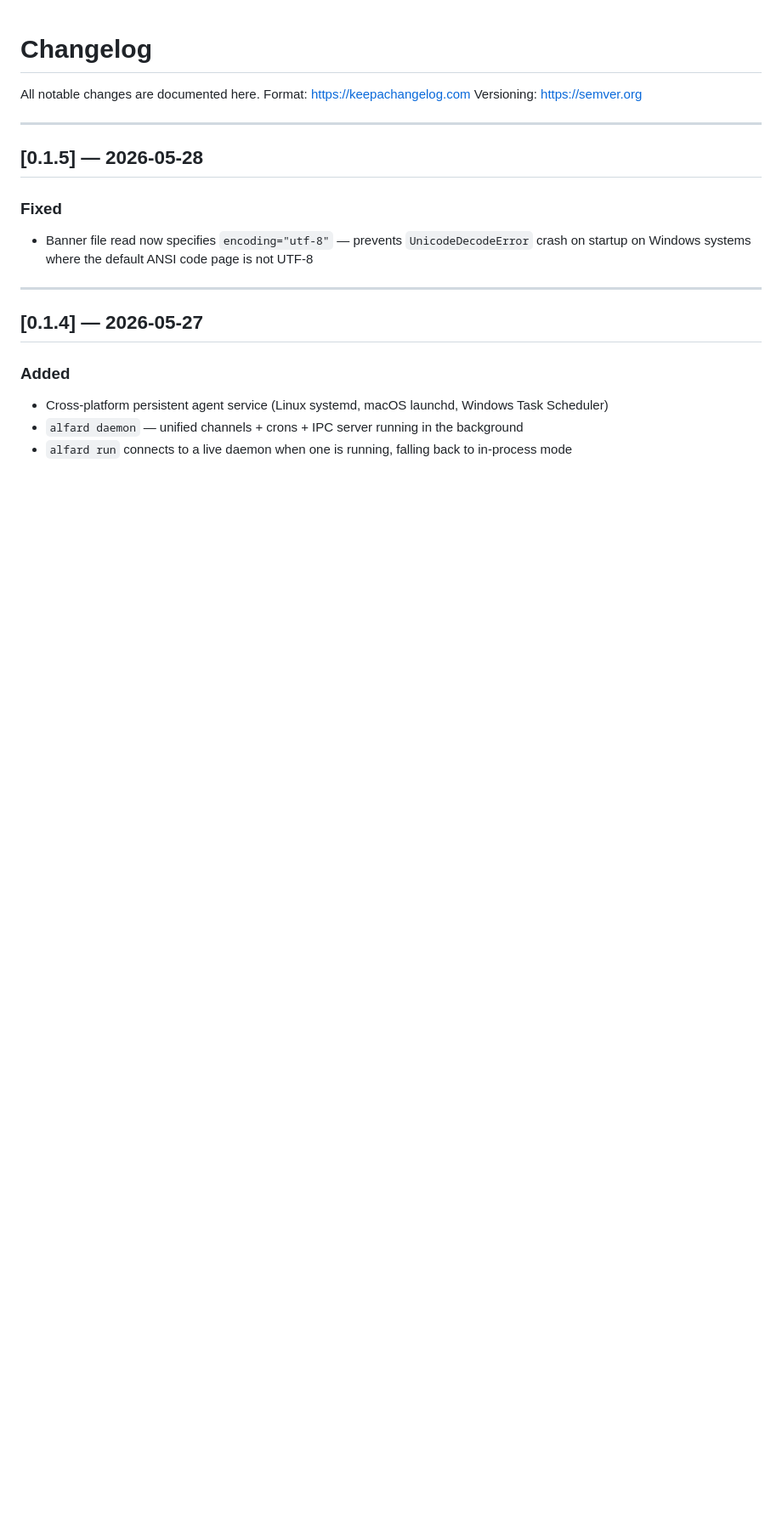
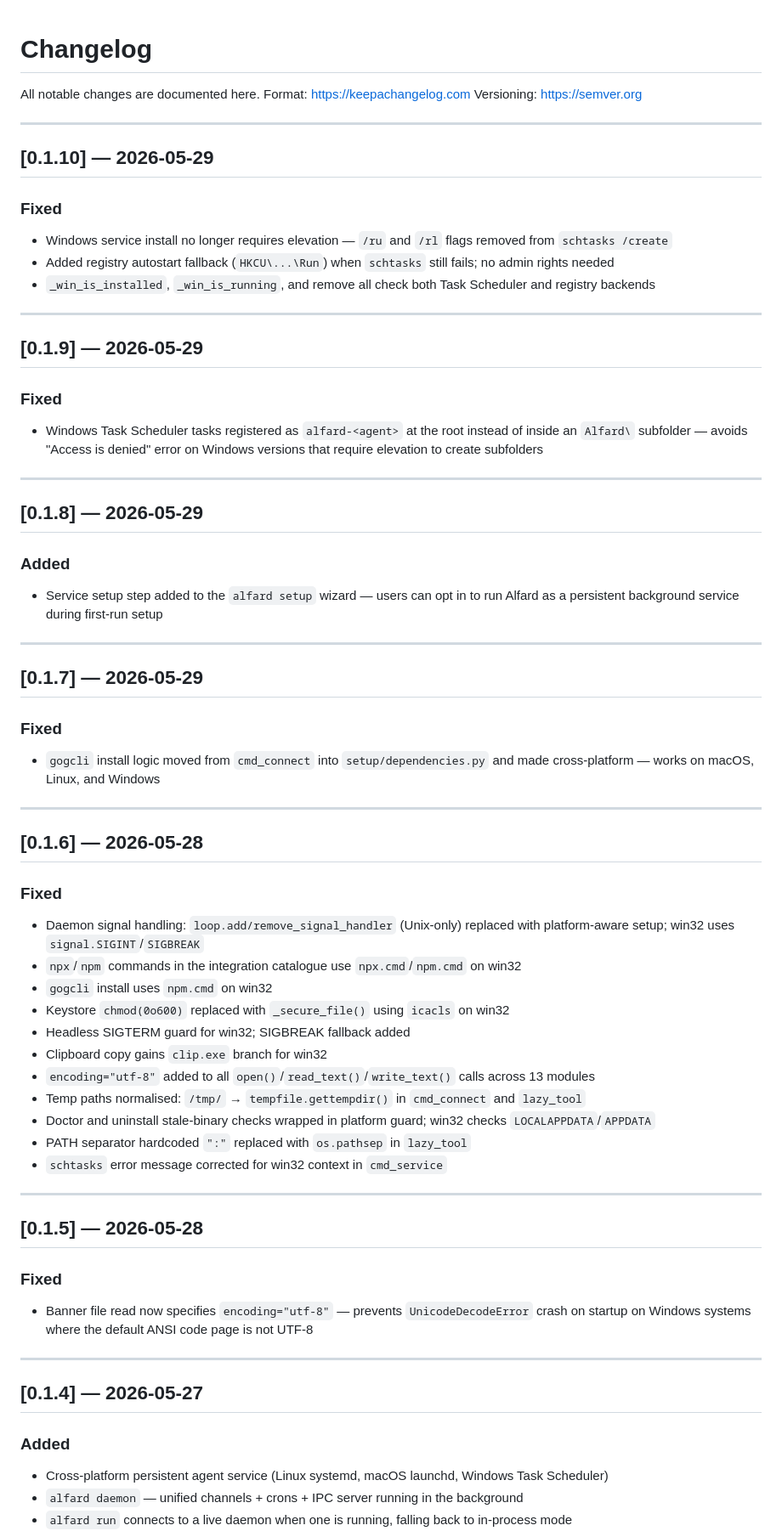
Before and after one commit to waterduckpani/alfard, a Markdown page: CHANGELOG.md, the part around the change. Shown at 85% size. GitHub-like rendering; blank space fills up the shorter version.

Commit message:
docs: update CHANGELOG for v0.1.6 through v0.1.10
Co-Authored-By: Claude Sonnet 4.6 <noreply@anthropic.com>

```diff
--- a/CHANGELOG.md
+++ b/CHANGELOG.md
@@ -2,6 +2,53 @@
 All notable changes are documented here.
 Format: https://keepachangelog.com
 Versioning: https://semver.org
+
+---
+
+## [0.1.10] — 2026-05-29
+
+### Fixed
+- Windows service install no longer requires elevation — `/ru` and `/rl` flags removed from `schtasks /create`
+- Added registry autostart fallback (`HKCU\...\Run`) when `schtasks` still fails; no admin rights needed
+- `_win_is_installed`, `_win_is_running`, and remove all check both Task Scheduler and registry backends
+
+---
+
+## [0.1.9] — 2026-05-29
+
+### Fixed
+- Windows Task Scheduler tasks registered as `alfard-<agent>` at the root instead of inside an `Alfard\` subfolder — avoids "Access is denied" error on Windows versions that require elevation to create subfolders
+
+---
+
+## [0.1.8] — 2026-05-29
+
+### Added
+- Service setup step added to the `alfard setup` wizard — users can opt in to run Alfard as a persistent background service during first-run setup
+
+---
+
+## [0.1.7] — 2026-05-29
+
+### Fixed
+- `gogcli` install logic moved from `cmd_connect` into `setup/dependencies.py` and made cross-platform — works on macOS, Linux, and Windows
+
+---
+
+## [0.1.6] — 2026-05-28
+
+### Fixed
+- Daemon signal handling: `loop.add/remove_signal_handler` (Unix-only) replaced with platform-aware setup; win32 uses `signal.SIGINT`/`SIGBREAK`
+- `npx`/`npm` commands in the integration catalogue use `npx.cmd`/`npm.cmd` on win32
+- `gogcli` install uses `npm.cmd` on win32
+- Keystore `chmod(0o600)` replaced with `_secure_file()` using `icacls` on win32
+- Headless SIGTERM guard for win32; SIGBREAK fallback added
+- Clipboard copy gains `clip.exe` branch for win32
+- `encoding="utf-8"` added to all `open()`/`read_text()`/`write_text()` calls across 13 modules
+- Temp paths normalised: `/tmp/` → `tempfile.gettempdir()` in `cmd_connect` and `lazy_tool`
+- Doctor and uninstall stale-binary checks wrapped in platform guard; win32 checks `LOCALAPPDATA`/`APPDATA`
+- PATH separator hardcoded `":"` replaced with `os.pathsep` in `lazy_tool`
+- `schtasks` error message corrected for win32 context in `cmd_service`
 
 ---
 
```
